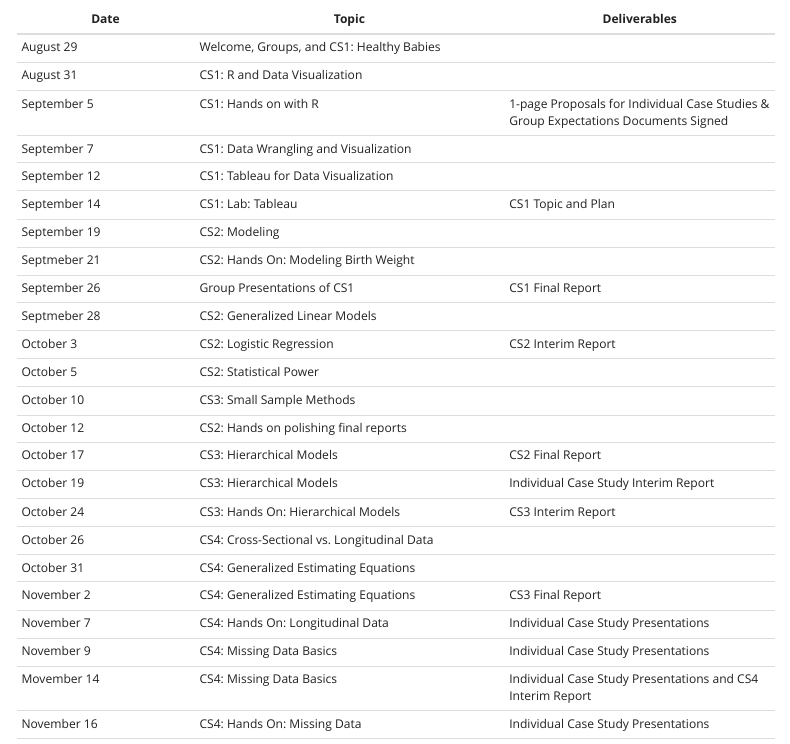
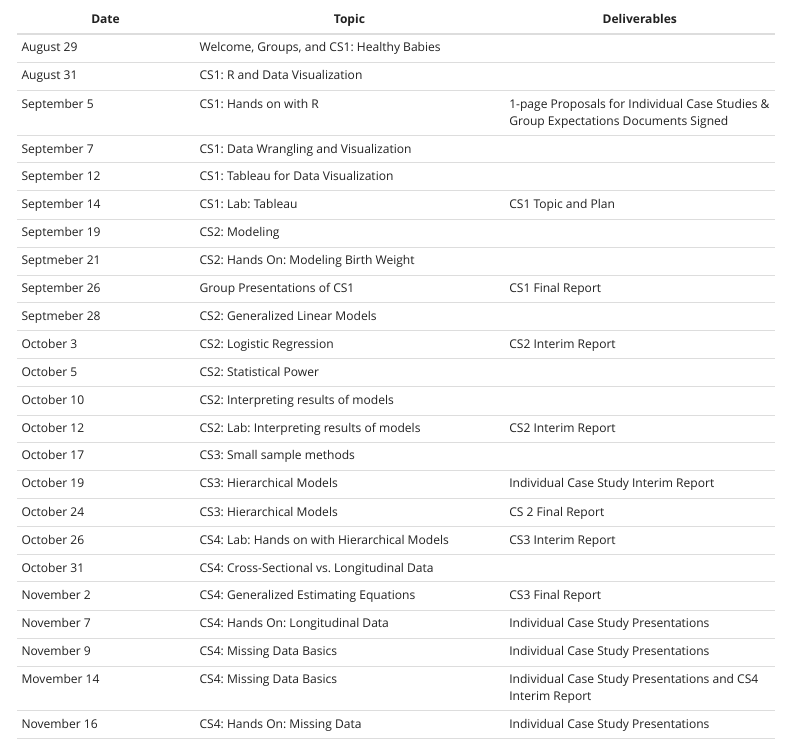
Before and after one commit to amy-herring/Global-Health-758, an R Markdown document (index.Rmd): the page in a window 1100 px wide, from 700 px down. Rendered offline with R 4.5, knitr and Pandoc, with nearby package versions; a font, style sheet, LaTeX package, included part or bibliography that could not be used is replaced or left out; menus at the side of the page are left out.

Commit message:
new deadlines

```diff
--- a/index.Rmd
+++ b/index.Rmd
@@ -52,13 +52,13 @@ Note: this schedule is approximate and is likely to be modified as the course pr
 | Septmeber 28  | CS2: Generalized Linear Models | |
 | October 3     | CS2: Logistic Regression | CS2 Interim Report  |
 | October 5     | CS2: Statistical Power |  |
-| October 10    | CS3: Small Sample Methods | |
-| October 12    | CS2: Hands on polishing final reports |  |
-| October 17    | CS3: Hierarchical Models |  CS2 Final Report |
+| October 10    | CS2: Interpreting results of models | |
+| October 12    | CS2: Lab: Interpreting results of models | CS2 Interim Report |
+| October 17    | CS3: Small sample methods |   |
 | October 19    | CS3: Hierarchical Models | Individual Case Study Interim Report |
-| October 24    | CS3: Hands On: Hierarchical Models | CS3 Interim Report  |
-| October 26    | CS4: Cross-Sectional vs. Longitudinal Data |  |
-| October 31    | CS4: Generalized Estimating Equations |   |
+| October 24    | CS3: Hierarchical Models | CS 2 Final Report  |
+| October 26    | CS4: Lab: Hands on with Hierarchical Models  | CS3 Interim Report  |
+| October 31    | CS4: Cross-Sectional vs. Longitudinal Data |   |
 | November 2    | CS4: Generalized Estimating Equations | CS3 Final Report |
 | November 7    | CS4: Hands On: Longitudinal Data | Individual Case Study Presentations |
 | November 9    | CS4: Missing Data Basics | Individual Case Study Presentations |
```
Also changed, not shown: index.html.
